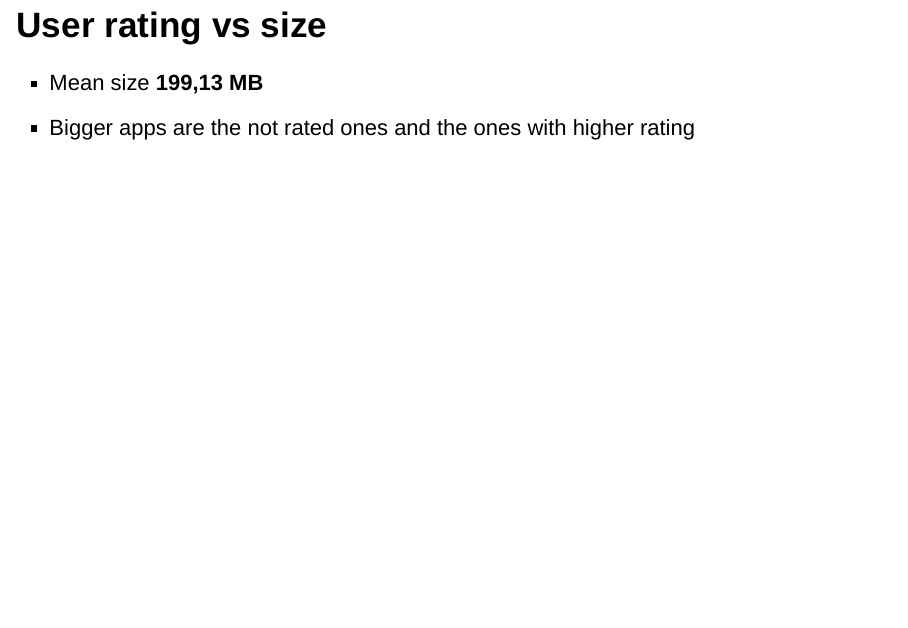
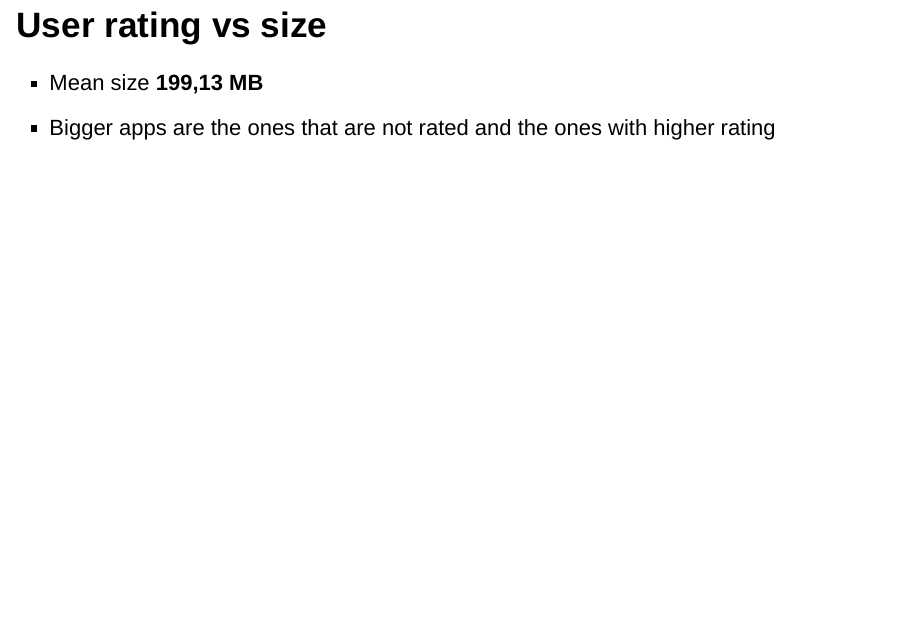
Before and after one commit to BobToninho/advanced-data-science-project, an R Markdown document (AppStore.Rmd): page 33 of 38. Rendered offline with R 4.5, knitr and Pandoc, with nearby package versions; drawn as Slidy slides in place of the format the file asks for; some code elsewhere in the file could not run offline.

Commit message:
feat: fixed some incorrect statements

````diff
--- a/AppStore.Rmd
+++ b/AppStore.Rmd
@@ -793,7 +793,7 @@ store %>%
 <!-- Rating and size -->
 
 - Mean size **199,13 MB**
-- Bigger apps are the not rated ones and the ones with higher rating
+- Bigger apps are the ones that are not rated and the ones with higher rating
 
 ```{r, include = T,warning = F, message = F, echo = F}
 store %>%
````
Also changed, not shown: AppStore.html.
